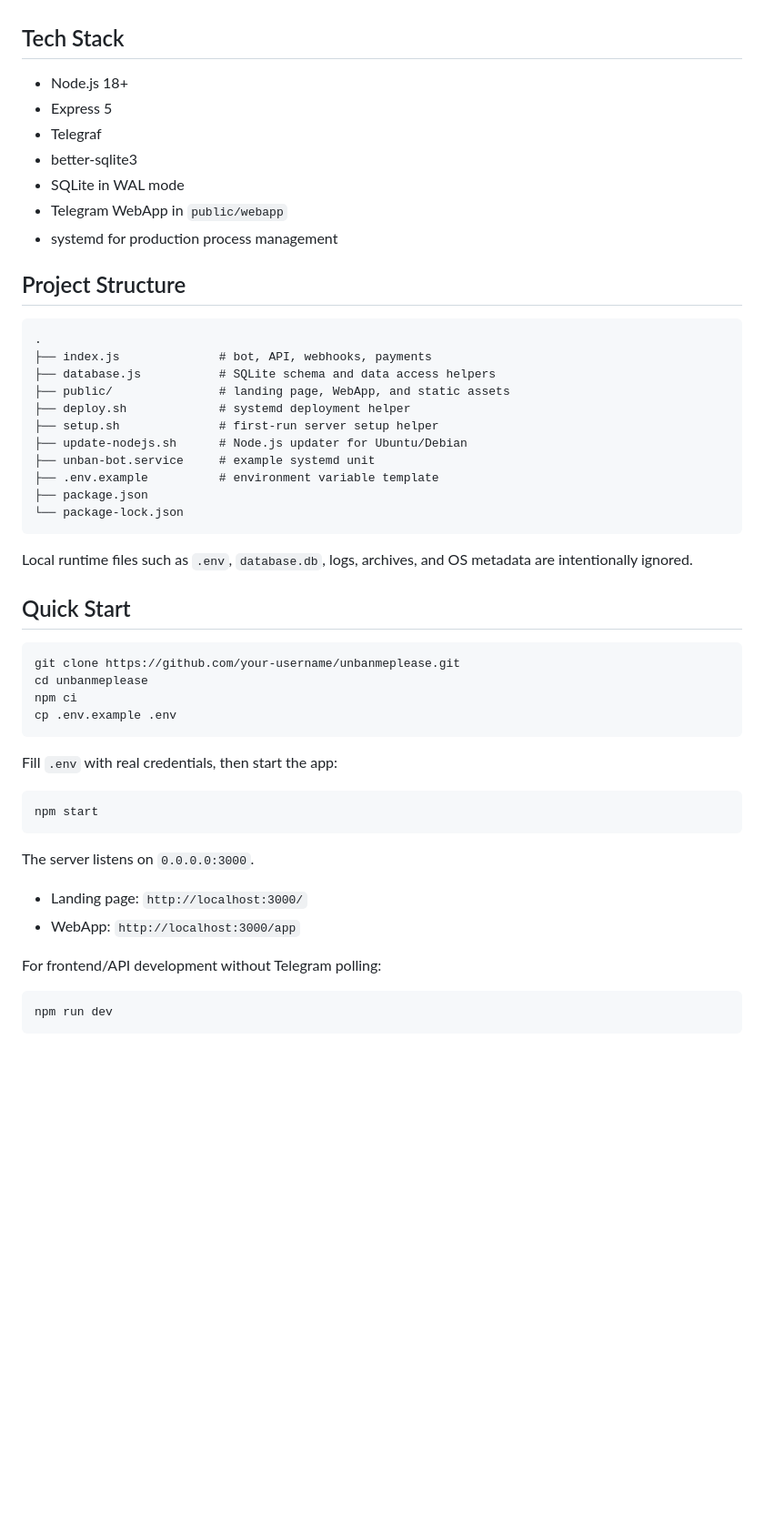
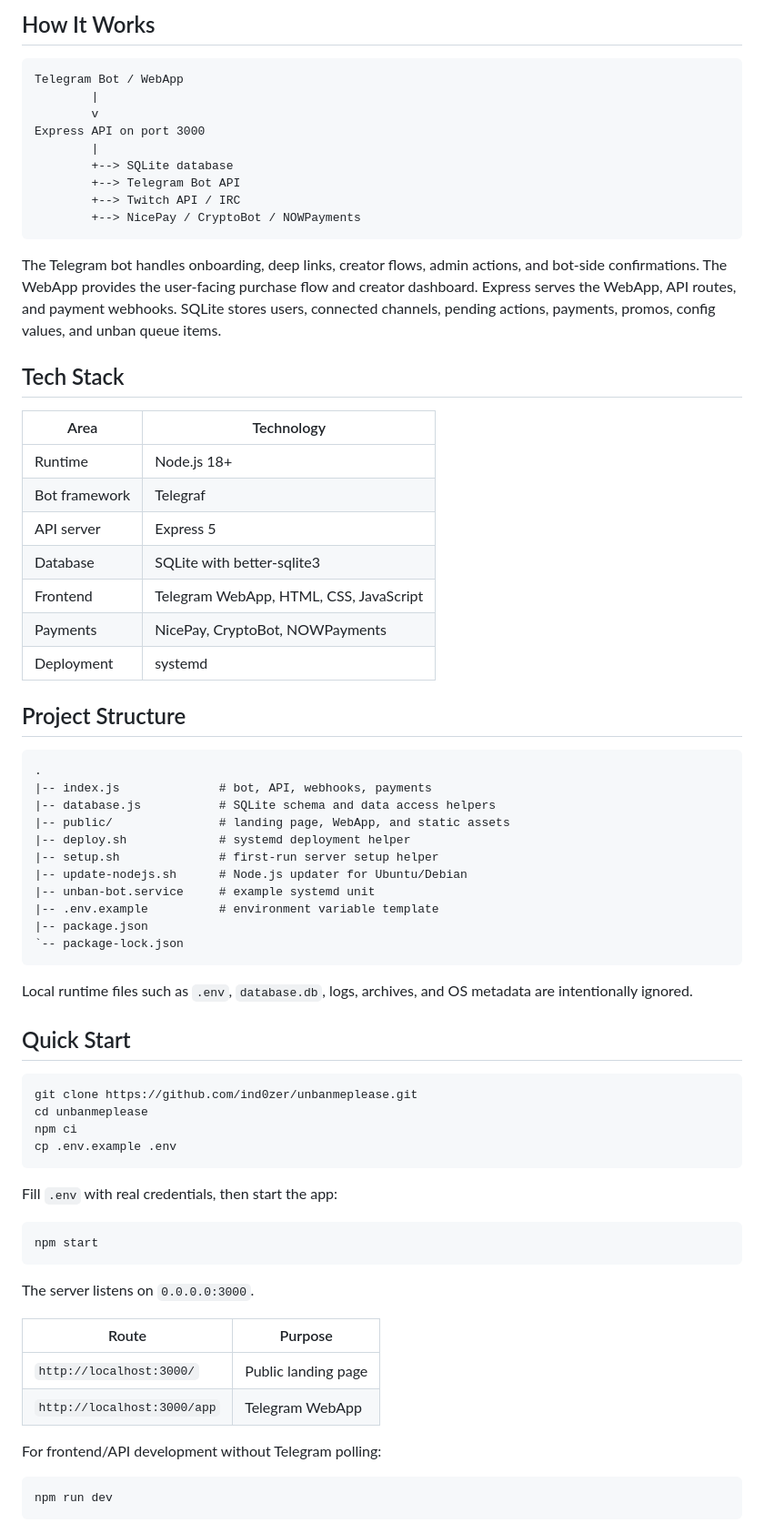
Before and after one commit to ind0zer/unbanmeplease, a Markdown page: README.md, the part around one of its changes. Shown at 91% size. GitHub-like rendering; blank space fills up the shorter version.

````diff
--- a/README.md
+++ b/README.md
@@ -15,28 +94,45 @@ The project includes a Telegram bot, an Express API, a Telegram WebApp, SQLite s
+## How It Works
+
+```text
+Telegram Bot / WebApp
+        |
+        v
+Express API on port 3000
+        |
+        +--> SQLite database
+        +--> Telegram Bot API
+        +--> Twitch API / IRC
+        +--> NicePay / CryptoBot / NOWPayments
+```
+
+The Telegram bot handles onboarding, deep links, creator flows, admin actions, and bot-side confirmations. The WebApp provides the user-facing purchase flow and creator dashboard. Express serves the WebApp, API routes, and payment webhooks. SQLite stores users, connected channels, pending actions, payments, promos, config values, and unban queue items.
 
 ## Tech Stack
 
-- Node.js 18+
-- Express 5
-- Telegraf
-- better-sqlite3
-- SQLite in WAL mode
-- Telegram WebApp in `public/webapp`
-- systemd for production process management
+| Area | Technology |
+| --- | --- |
+| Runtime | Node.js 18+ |
+| Bot framework | Telegraf |
+| API server | Express 5 |
+| Database | SQLite with better-sqlite3 |
+| Frontend | Telegram WebApp, HTML, CSS, JavaScript |
+| Payments | NicePay, CryptoBot, NOWPayments |
+| Deployment | systemd |
 
 ## Project Structure
 
 ```text
 .
-├── index.js              # bot, API, webhooks, payments
-├── database.js           # SQLite schema and data access helpers
-├── public/               # landing page, WebApp, and static assets
-├── deploy.sh             # systemd deployment helper
-├── setup.sh              # first-run server setup helper
-├── update-nodejs.sh      # Node.js updater for Ubuntu/Debian
-├── unban-bot.service     # example systemd unit
-├── .env.example          # environment variable template
-├── package.json
-└── package-lock.json
+|-- index.js              # bot, API, webhooks, payments
+|-- database.js           # SQLite schema and data access helpers
+|-- public/               # landing page, WebApp, and static assets
+|-- deploy.sh             # systemd deployment helper
+|-- setup.sh              # first-run server setup helper
+|-- update-nodejs.sh      # Node.js updater for Ubuntu/Debian
+|-- unban-bot.service     # example systemd unit
+|-- .env.example          # environment variable template
+|-- package.json
+`-- package-lock.json
 ```
 
 Local runtime files such as `.env`, `database.db`, logs, archives, and OS metadata are intentionally ignored.
@@ -44,7 +140,7 @@ Local runtime files such as `.env`, `database.db`, logs, archives, and OS metada
 ## Quick Start
 
 ```bash
-git clone https://github.com/your-username/unbanmeplease.git
+git clone https://github.com/ind0zer/unbanmeplease.git
 cd unbanmeplease
 npm ci
 cp .env.example .env
@@ -58,8 +154,10 @@ npm start
 
 The server listens on `0.0.0.0:3000`.
 
-- Landing page: `http://localhost:3000/`
-- WebApp: `http://localhost:3000/app`
+| Route | Purpose |
+| --- | --- |
+| `http://localhost:3000/` | Public landing page |
+| `http://localhost:3000/app` | Telegram WebApp |
 
 For frontend/API development without Telegram polling:
 
````
Also changed, not shown: other parts of README.md (+95 -15 lines).
